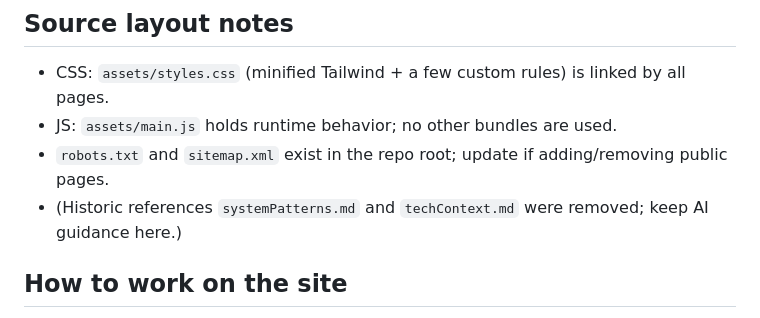
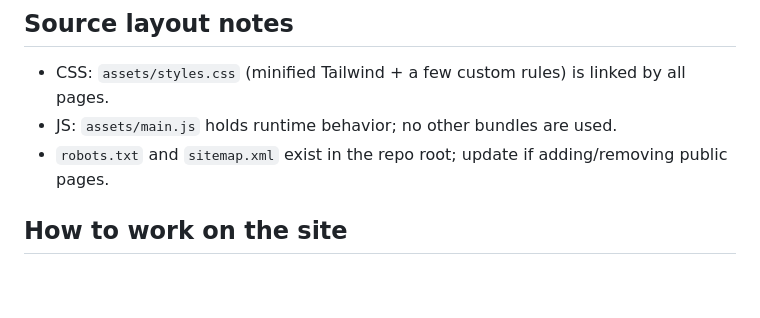
Before and after one commit to bitcoin-friesland/bitcoinfriesland.com, a Markdown page: AI_CONTEXT.md, the part around the change. GitHub-like rendering; blank space fills up the shorter version.

Commit message:
Remove obsolete note about old docs

```diff
--- a/AI_CONTEXT.md
+++ b/AI_CONTEXT.md
@@ -33,7 +33,6 @@
 - CSS: `assets/styles.css` (minified Tailwind + a few custom rules) is linked by all pages.
 - JS: `assets/main.js` holds runtime behavior; no other bundles are used.
 - `robots.txt` and `sitemap.xml` exist in the repo root; update if adding/removing public pages.
-- (Historic references `systemPatterns.md` and `techContext.md` were removed; keep AI guidance here.)
 
 ## How to work on the site
 - No build pipeline needed; edit HTML/CSS/JS directly in language folders and `assets/`.
```
